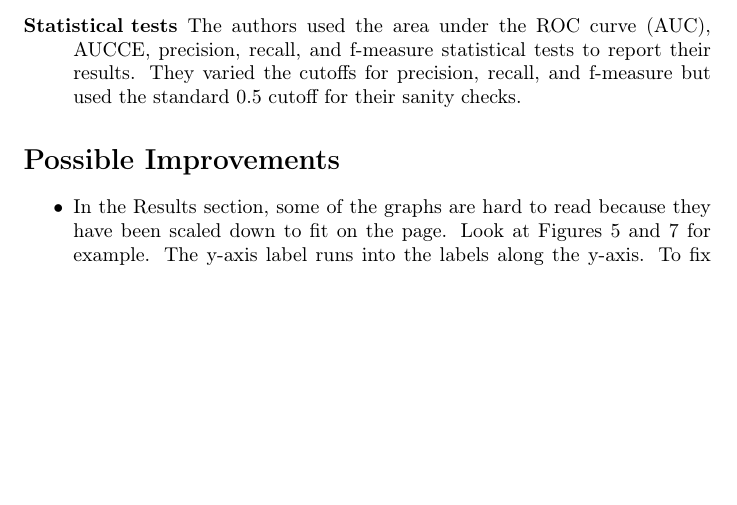
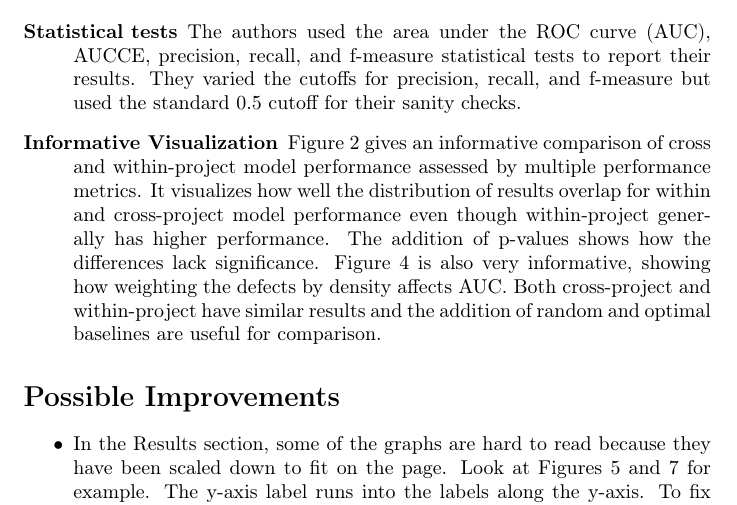
Before and after one commit to LambdaConglomerate/x9115lam, a LaTeX document (hw/read/6/summary.tex): part of page 2 of 2 before the commit and part of page 2 of 3 after it, cut so that both start at the same text, the shorter picture padded with empty space. Compiled offline with pdfLaTeX.

Commit message:
Added informative visualizations

```diff
--- a/hw/read/6/summary.tex
+++ b/hw/read/6/summary.tex
@@ -29,7 +29,7 @@ Rahman et al. \cite{Rahman} listed below.
 \item[{Motivational Statements}]  While within-project defect prediction can be very effective, new projects don't have the volume of data needed to create these models. Cross-project defect prediction models aim to help with this issue, but so far the results have largely been disappointing. The authors hope to show that cross-project defect prediction can be roughly as effective as traditional defect prediction by using a different set of measures, namely those based on a variety of tradeoffs of time-and-cost vs. quality.
 \item[{Hypothesis}] The hypothesis of this paper is that performance of cross-project defect prediction models is similar to the performance of within-project defect prediction when assessing performance within reasonable and practical resource limitations.
 \item[{Statistical tests}] The authors used the area under the ROC curve (AUC), AUCCE, precision, recall, and f-measure statistical tests to report their results. They varied the cutoffs for precision, recall, and f-measure but used the standard 0.5 cutoff for their sanity checks.
-
+\item[{Informative Visualization}] Figure 2 gives an informative comparison of cross and within-project model performance assessed by multiple performance metrics. It visualizes how well the distribution of results overlap for within and cross-project model performance even though within-project generally has higher performance. The addition of p-values shows how the differences lack significance. Figure 4 is also very informative, showing how weighting the defects by density affects AUC. Both cross-project and within-project have similar results and the addition of random and optimal baselines are useful for comparison.
 
 \end{description}
 
```
Also changed, not shown: hw/read/6/summary.pdf.
